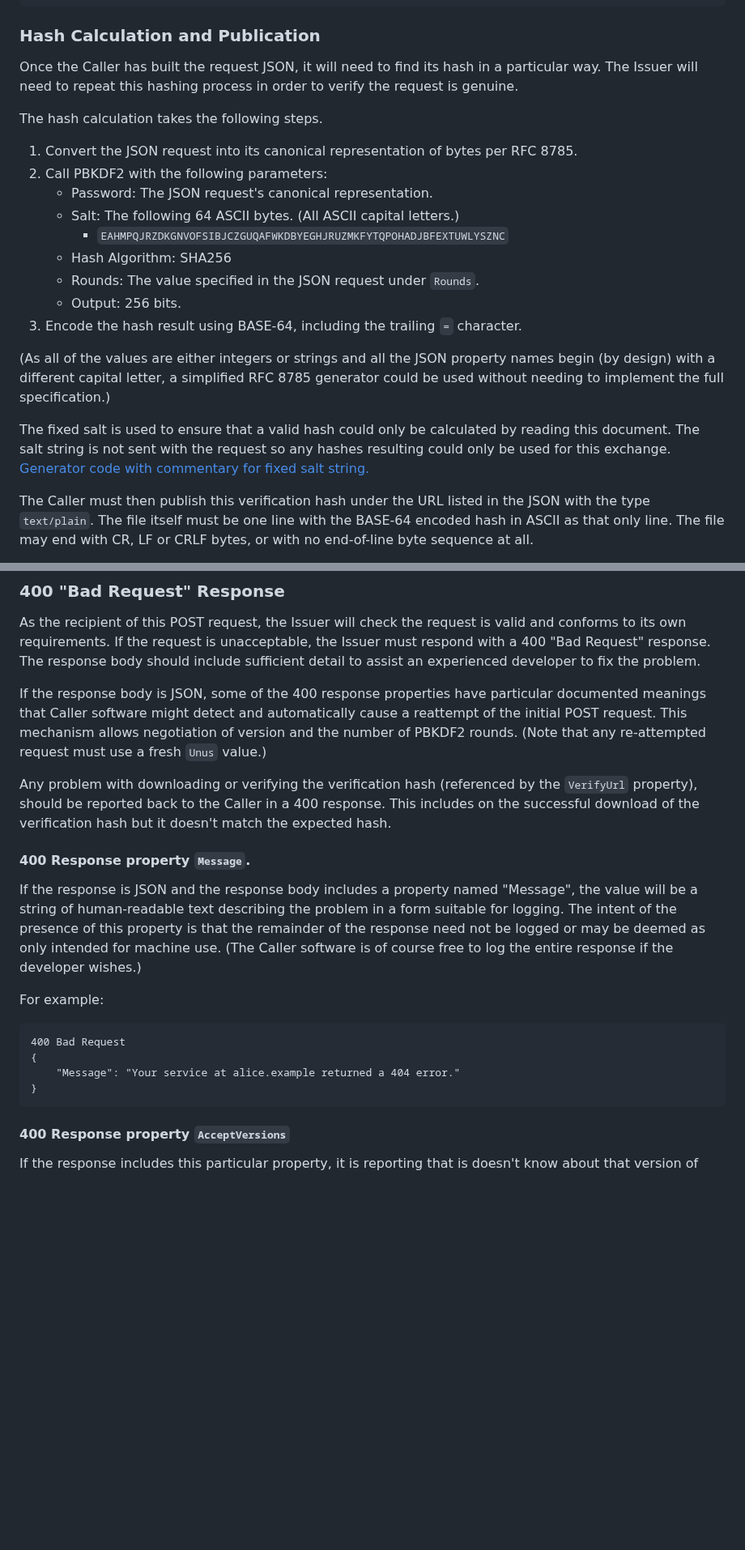
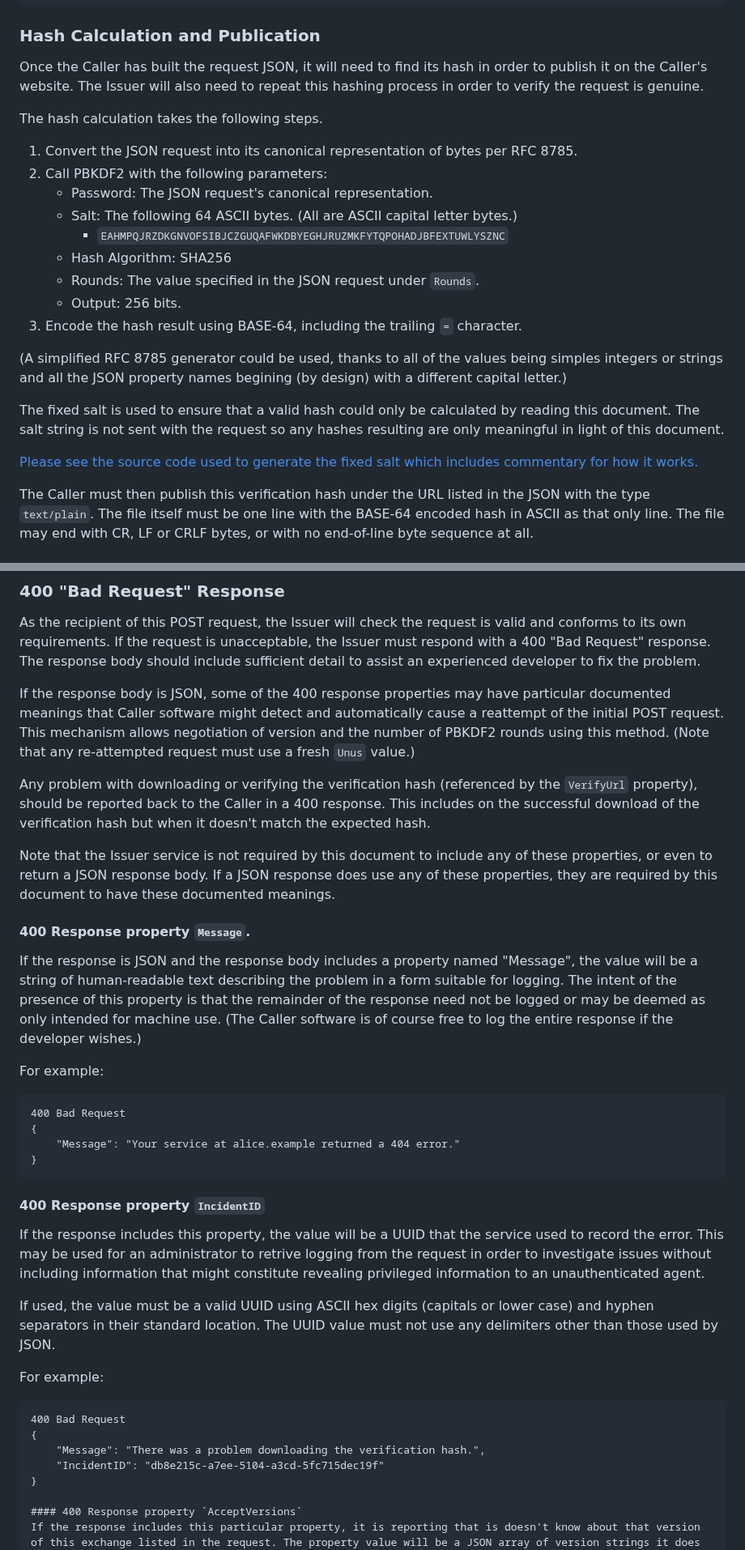
Before and after one commit to billpg/HashBack, a Markdown page: README.md, 2 parts joined by grey strips. Shown at 81% size. Drawn GitHub-style; blank space fills up the shorter version.

````diff
--- a/README.md
+++ b/README.md
@@ -96,22 +79,24 @@ For example:<!--1066_EXAMPLE_REQUEST-->
 
 ### Hash Calculation and Publication
 
-Once the Caller has built the request JSON, it will need to find its hash in a particular way. The Issuer will need to repeat this hashing process in order to verify the request is genuine.
+Once the Caller has built the request JSON, it will need to find its hash in order to publish it on the Caller's website. The Issuer will also need to repeat this hashing process in order to verify the request is genuine.
 
 The hash calculation takes the following steps.
 1. Convert the JSON request into its canonical representation of bytes per RFC 8785.
 2. Call PBKDF2 with the following parameters:
    - Password: The JSON request's canonical representation.
-   - Salt: The following 64 ASCII bytes. (All ASCII capital letters.)
+   - Salt: The following 64 ASCII bytes. (All are ASCII capital letter bytes.)
      - `EAHMPQJRZDKGNVOFSIBJCZGUQAFWKDBYEGHJRUZMKFYTQPOHADJBFEXTUWLYSZNC`<!--FIXED_SALT-->
    - Hash Algorithm: SHA256
    - Rounds: The value specified in the JSON request under `Rounds`.
    - Output: 256 bits.
 3. Encode the hash result using BASE-64, including the trailing `=` character.
 
-(As all of the values are either integers or strings and all the JSON property names begin (by design) with a different capital letter, a simplified RFC 8785 generator could be used without needing to implement the full specification.)
+(A simplified RFC 8785 generator could be used, thanks to all of the values being simples integers or strings and all the JSON property names begining (by design) with a different capital letter.)
 
-The fixed salt is used to ensure that a valid hash could only be calculated by reading this document. The salt string is not sent with the request so any hashes resulting could only be used for this exchange. [Generator code with commentary for fixed salt string.](https://github.com/billpg/CrossRequestTokenExchange/blob/898149500b36107f8943ac7024fc73772adfa9c0/GenFixedSalt/GenFixedSalt.cs)
+The fixed salt is used to ensure that a valid hash could only be calculated by reading this document. The salt string is not sent with the request so any hashes resulting are only meaningful in light of this document.
+
+[Please see the source code used to generate the fixed salt which includes commentary for how it works.](https://github.com/billpg/CrossRequestTokenExchange/blob/898149500b36107f8943ac7024fc73772adfa9c0/GenFixedSalt/GenFixedSalt.cs)
 
 The Caller must then publish this verification hash under the URL listed in the JSON with the type `text/plain`. The file itself must be one line with the BASE-64 encoded hash in ASCII as that only line. The file may end with CR, LF or CRLF bytes, or with no end-of-line byte sequence at all.
 
@@ -139,9 +124,11 @@ Content-Type: application/json
 
 As the recipient of this POST request, the Issuer will check the request is valid and conforms to its own requirements. If the request is unacceptable, the Issuer must respond with a 400 "Bad Request" response. The response body should include sufficient detail to assist an experienced developer to fix the problem.
 
-If the response body is JSON, some of the 400 response properties have particular documented meanings that Caller software might detect and automatically cause a reattempt of the initial POST request. This mechanism allows negotiation of version and the number of PBKDF2 rounds. (Note that any re-attempted request must use a fresh `Unus` value.)
+If the response body is JSON, some of the 400 response properties may have particular documented meanings that Caller software might detect and automatically cause a reattempt of the initial POST request. This mechanism allows negotiation of version and the number of PBKDF2 rounds using this method. (Note that any re-attempted request must use a fresh `Unus` value.)
 
-Any problem with downloading or verifying the verification hash (referenced by the `VerifyUrl` property), should be reported back to the Caller in a 400 response. This includes on the successful download of the verification hash but it doesn't match the expected hash.
+Any problem with downloading or verifying the verification hash (referenced by the `VerifyUrl` property), should be reported back to the Caller in a 400 response. This includes on the successful download of the verification hash but when it doesn't match the expected hash.
+
+Note that the Issuer service is not required by this document to include any of these properties, or even to return a JSON response body. If a JSON response does use any of these properties, they are required by this document to have these documented meanings.
 
 #### 400 Response property `Message`.
 If the response is JSON and the response body includes a property named "Message", the value will be a string of human-readable text describing the problem in a form suitable for logging. The intent of the presence of this property is that the remainder of the response need not be logged or may be deemed as only intended for machine use. (The Caller software is of course free to log the entire response if the developer wishes.)
@@ -153,6 +140,20 @@ For example:
     "Message": "Your service at alice.example returned a 404 error."
 }
 ```
+
+#### 400 Response property `IncidentID`
+
+If the response includes this property, the value will be a UUID that the service used to record the error. This may be used for an administrator to retrive logging from the request in order to investigate issues without including information that might constitute revealing privileged information to an unauthenticated agent.
+
+If used, the value must be a valid UUID using ASCII hex digits (capitals or lower case) and hyphen separators in their standard location. The UUID value must not use any delimiters other than those used by JSON.
+
+For example:
+```
+400 Bad Request
+{
+    "Message": "There was a problem downloading the verification hash.",
+    "IncidentID": "db8e215c-a7ee-5104-a3cd-5fc715dec19f"
+}
 
 #### 400 Response property `AcceptVersions`
 If the response includes this particular property, it is reporting that is doesn't know about that version of this exchange listed in the request. The property value will be a JSON array of version strings it does understand. If the requesting code understands many versions of this protocol, the Caller should make an initial request with its preferred version. If the recipient service doesn't know that version, the response should respond listing all the version is does know about. The Caller should finally select its most preferred version of the protocol it does know about from that list and start the initial request again.
````
Also changed, not shown: other parts of README.md (+16 -34 lines).
